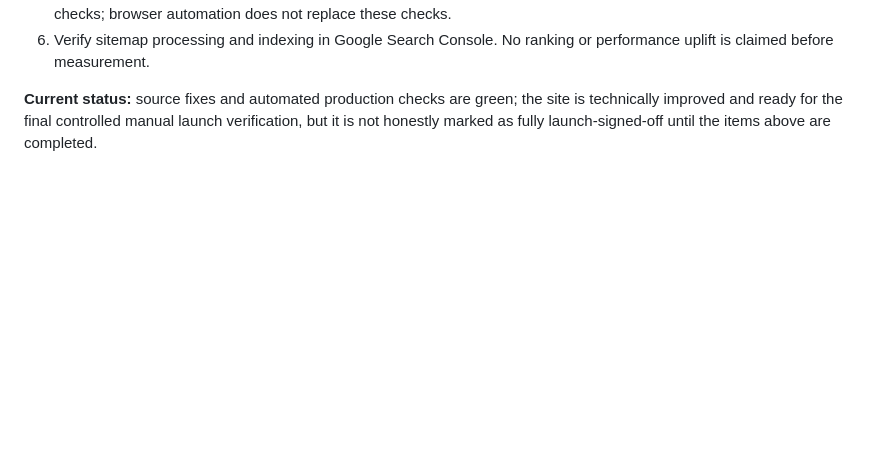
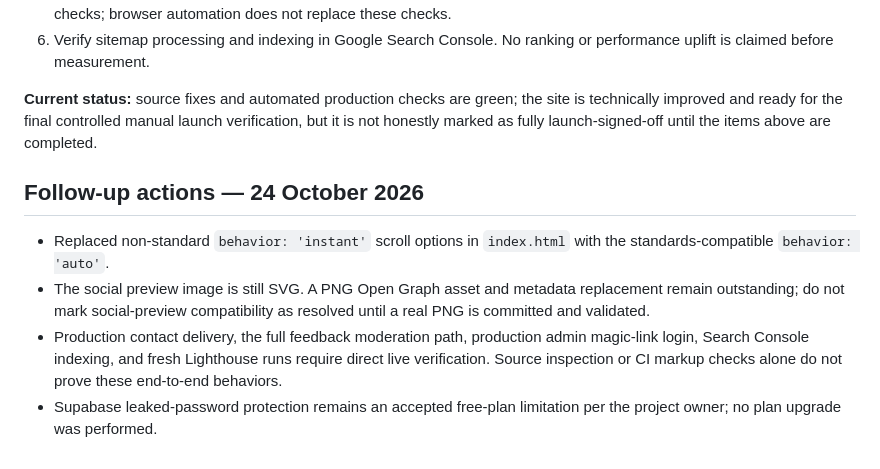
Before and after one commit to wwwab229-cpu/amm-data-solutions-new, a Markdown page: AUDIT-2026-10-23-COMBINED.md, the part around the change. Drawn GitHub-style; blank space fills up the shorter version.

Commit message:
Document remaining launch verification items

```diff
--- a/AUDIT-2026-10-23-COMBINED.md
+++ b/AUDIT-2026-10-23-COMBINED.md
@@ -178,3 +178,11 @@ Supabase advisors rechecked after this run: performance advisor returned no find
 6. Verify sitemap processing and indexing in Google Search Console. No ranking or performance uplift is claimed before measurement.
 
 **Current status:** source fixes and automated production checks are green; the site is technically improved and ready for the final controlled manual launch verification, but it is not honestly marked as fully launch-signed-off until the items above are completed.
+
+
+## Follow-up actions — 24 October 2026
+
+- Replaced non-standard `behavior: 'instant'` scroll options in `index.html` with the standards-compatible `behavior: 'auto'`.
+- The social preview image is still SVG. A PNG Open Graph asset and metadata replacement remain outstanding; do not mark social-preview compatibility as resolved until a real PNG is committed and validated.
+- Production contact delivery, the full feedback moderation path, production admin magic-link login, Search Console indexing, and fresh Lighthouse runs require direct live verification. Source inspection or CI markup checks alone do not prove these end-to-end behaviors.
+- Supabase leaked-password protection remains an accepted free-plan limitation per the project owner; no plan upgrade was performed.
```
